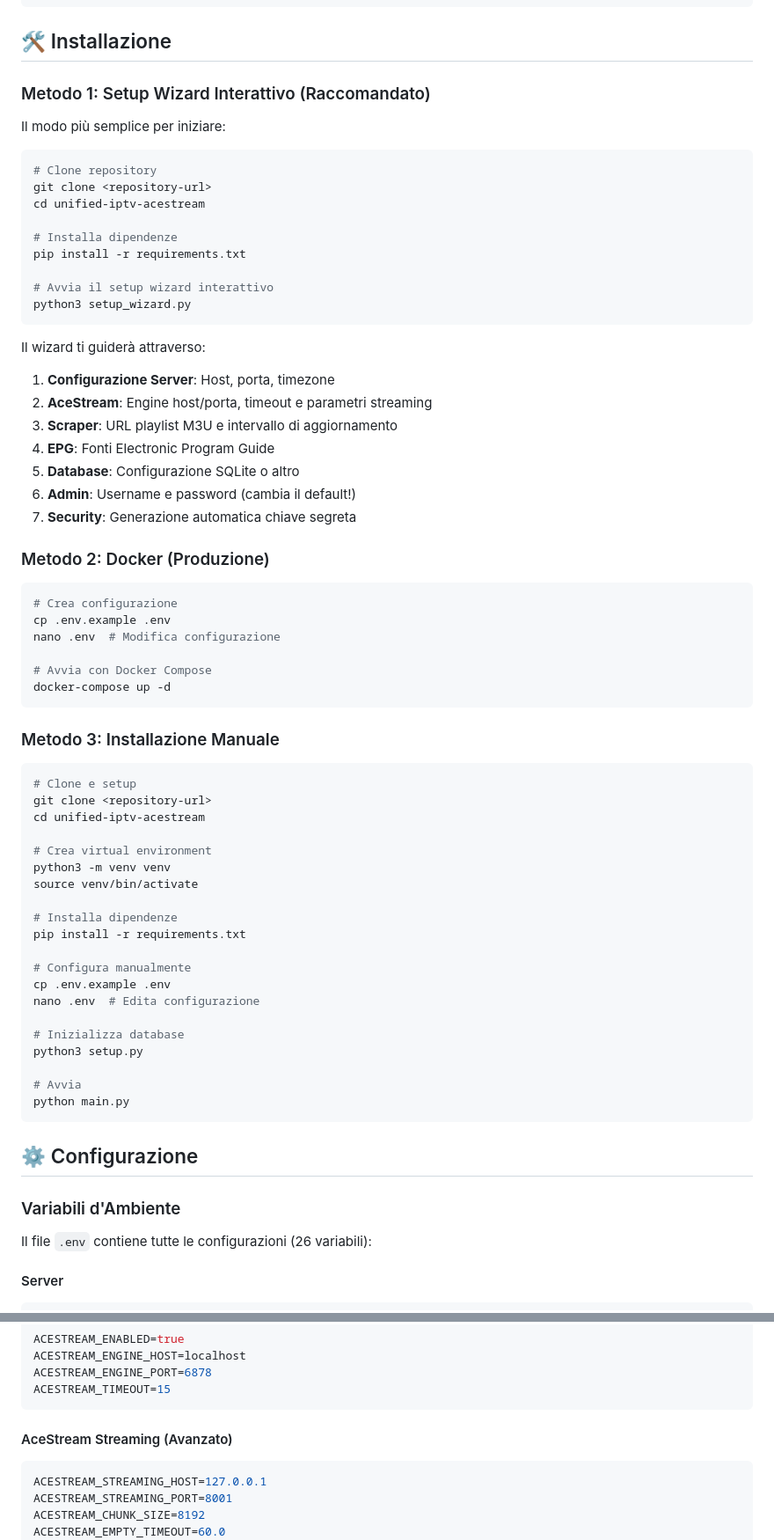
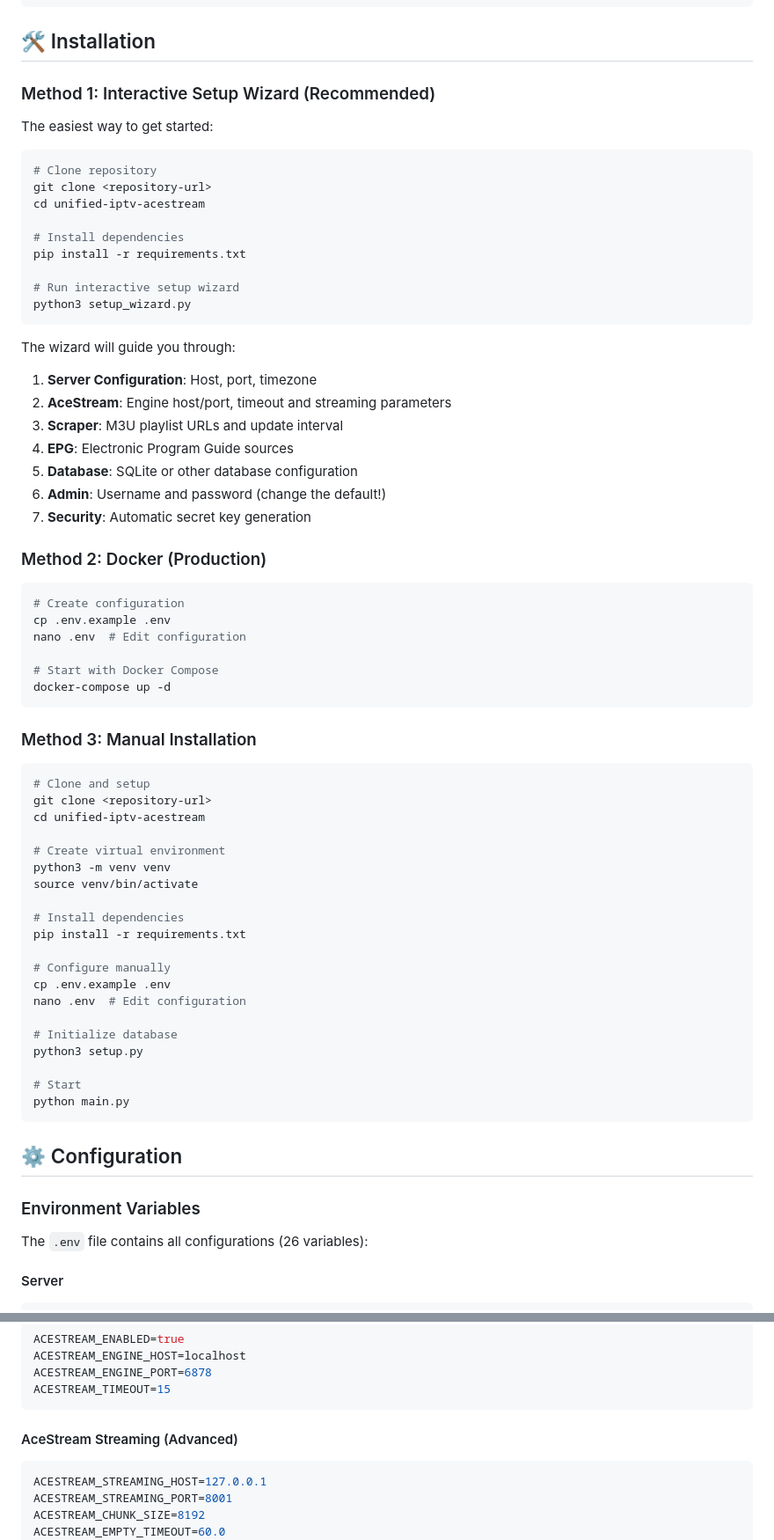
Before and after one commit to wafy80/unified-iptv-acestream, a Markdown page: README.md, 2 parts joined by grey strips. Shown at 88% size. Rendered like a GitHub page.

````diff
--- a/README.md
+++ b/README.md
@@ -48,74 +48,74 @@ Piattaforma IPTV unificata che combina il meglio di acestream-scraper, pyacexy e
 └─────────────────────────────────────────────────────────┘
 ```
 
-## 🛠️ Installazione
+## 🛠️ Installation
 
-### Metodo 1: Setup Wizard Interattivo (Raccomandato)
+### Method 1: Interactive Setup Wizard (Recommended)
 
-Il modo più semplice per iniziare:
+The easiest way to get started:
 
 ```bash
 # Clone repository
 git clone <repository-url>
 cd unified-iptv-acestream
 
-# Installa dipendenze
+# Install dependencies
 pip install -r requirements.txt
 
-# Avvia il setup wizard interattivo
+# Run interactive setup wizard
 python3 setup_wizard.py
 ```
 
-Il wizard ti guiderà attraverso:
-1. **Configurazione Server**: Host, porta, timezone
-2. **AceStream**: Engine host/porta, timeout e parametri streaming
-3. **Scraper**: URL playlist M3U e intervallo di aggiornamento
-4. **EPG**: Fonti Electronic Program Guide
-5. **Database**: Configurazione SQLite o altro
-6. **Admin**: Username e password (cambia il default!)
-7. **Security**: Generazione automatica chiave segreta
+The wizard will guide you through:
+1. **Server Configuration**: Host, port, timezone
+2. **AceStream**: Engine host/port, timeout and streaming parameters
+3. **Scraper**: M3U playlist URLs and update interval
+4. **EPG**: Electronic Program Guide sources
+5. **Database**: SQLite or other database configuration
+6. **Admin**: Username and password (change the default!)
+7. **Security**: Automatic secret key generation
 
-### Metodo 2: Docker (Produzione)
+### Method 2: Docker (Production)
 
 ```bash
-# Crea configurazione
+# Create configuration
 cp .env.example .env
-nano .env  # Modifica configurazione
+nano .env  # Edit configuration
 
-# Avvia con Docker Compose
+# Start with Docker Compose
 docker-compose up -d
 ```
 
-### Metodo 3: Installazione Manuale
+### Method 3: Manual Installation
 
 ```bash
-# Clone e setup
+# Clone and setup
 git clone <repository-url>
 cd unified-iptv-acestream
 
-# Crea virtual environment
+# Create virtual environment
 python3 -m venv venv
 source venv/bin/activate
 
-# Installa dipendenze
+# Install dependencies
 pip install -r requirements.txt
 
-# Configura manualmente
+# Configure manually
 cp .env.example .env
-nano .env  # Edita configurazione
+nano .env  # Edit configuration
 
-# Inizializza database
+# Initialize database
 python3 setup.py
 
-# Avvia
+# Start
 python main.py
 ```
 
-## ⚙️ Configurazione
+## ⚙️ Configuration
 
-### Variabili d'Ambiente
+### Environment Variables
 
-Il file `.env` contiene tutte le configurazioni (26 variabili):
+The `.env` file contains all configurations (26 variables):
 
 #### Server
 ```env
@@ -133,7 +133,7 @@ ACESTREAM_ENGINE_PORT=6878
 ACESTREAM_TIMEOUT=15
 ```
 
-#### AceStream Streaming (Avanzato)
+#### AceStream Streaming (Advanced)
 ```env
 ACESTREAM_STREAMING_HOST=127.0.0.1
 ACESTREAM_STREAMING_PORT=8001
````
Also changed, not shown: other parts of README.md (+104 -155 lines).
